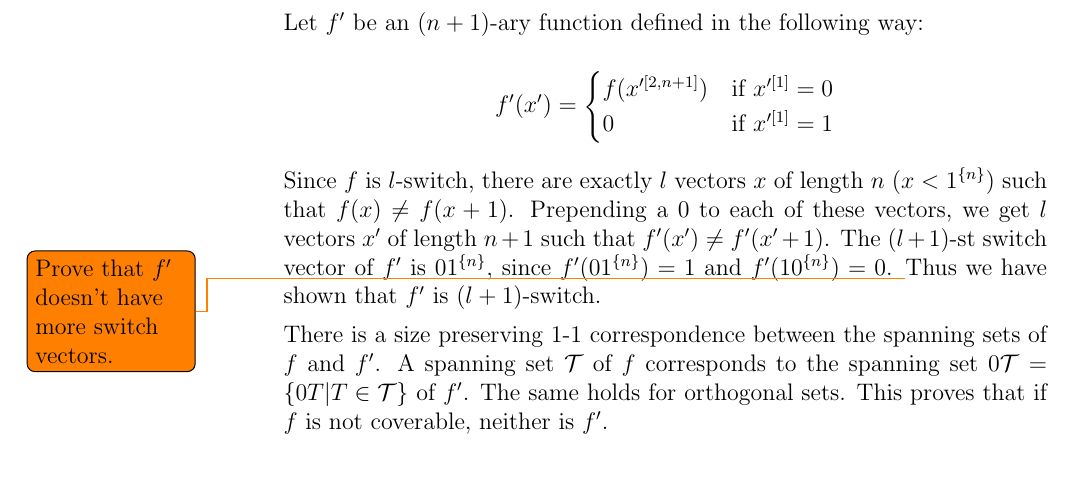
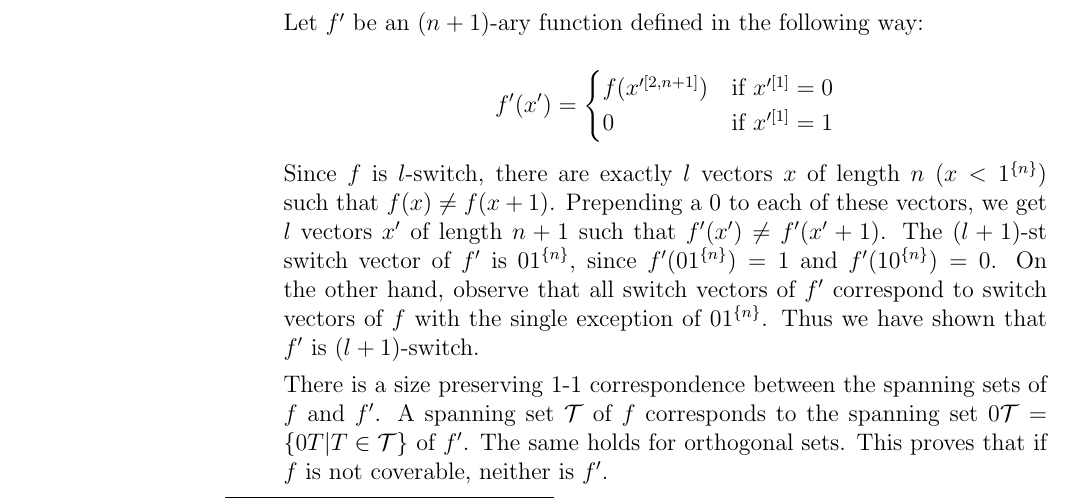
Before and after one commit to filipbartek/ibf, a LaTeX thesis (thesis.tex, which reads thesis/2interval.tex): part of page 25 of 47, cut so that both start at the same text. Compiled offline with pdfLaTeX.

Commit message:
Prove that f' doesn't have more switches

```diff
--- a/thesis/2interval.tex
+++ b/thesis/2interval.tex
@@ -541,7 +541,10 @@ The $(l+1)$-st switch vector of $f'$
 is $0 \rep{1}{n}$,
 since $\apply{f'}{0 \rep{1}{n}} = 1$
 and $\apply{f'}{1 \rep{0}{n}} = 0$.
-\todo{Prove that $f'$ doesn't have more switch vectors.}
+On the other hand,
+observe that all switch vectors of $f'$
+correspond to switch vectors of $f$
+with the single exception of $0 \rep{1}{n}$.
 Thus we have shown that $f'$ is $(l+1)$-switch.
 
 There is
```
